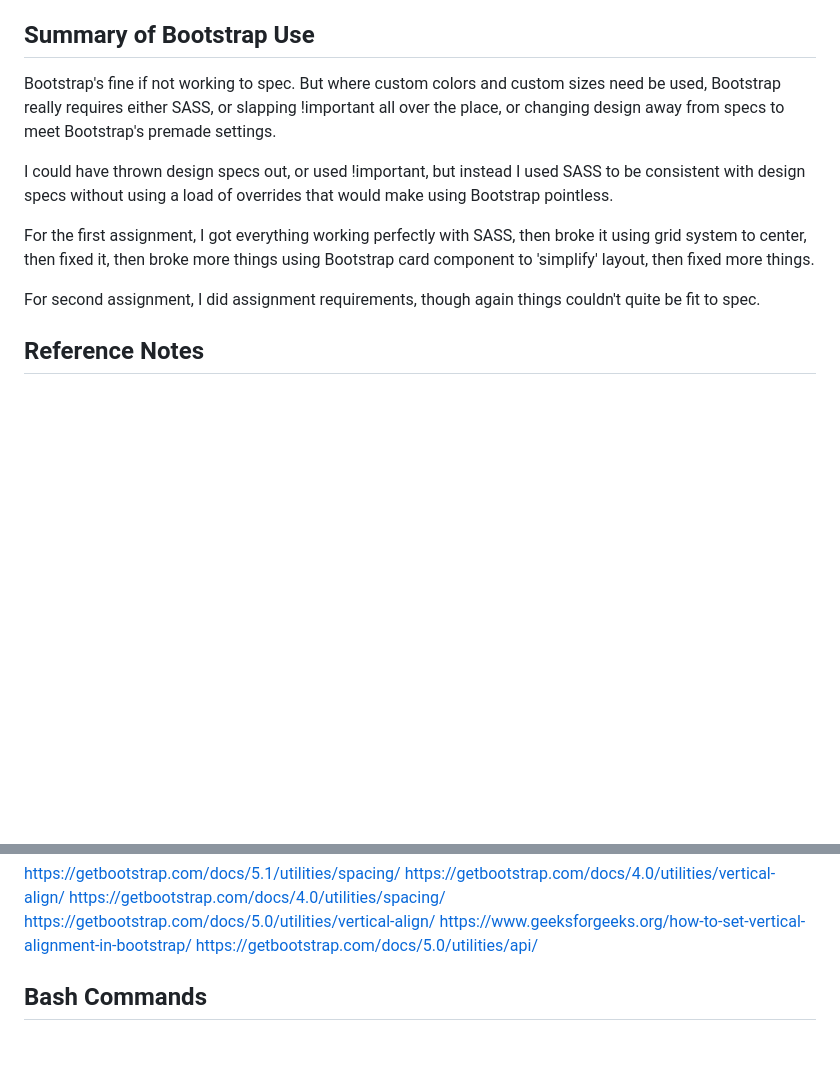
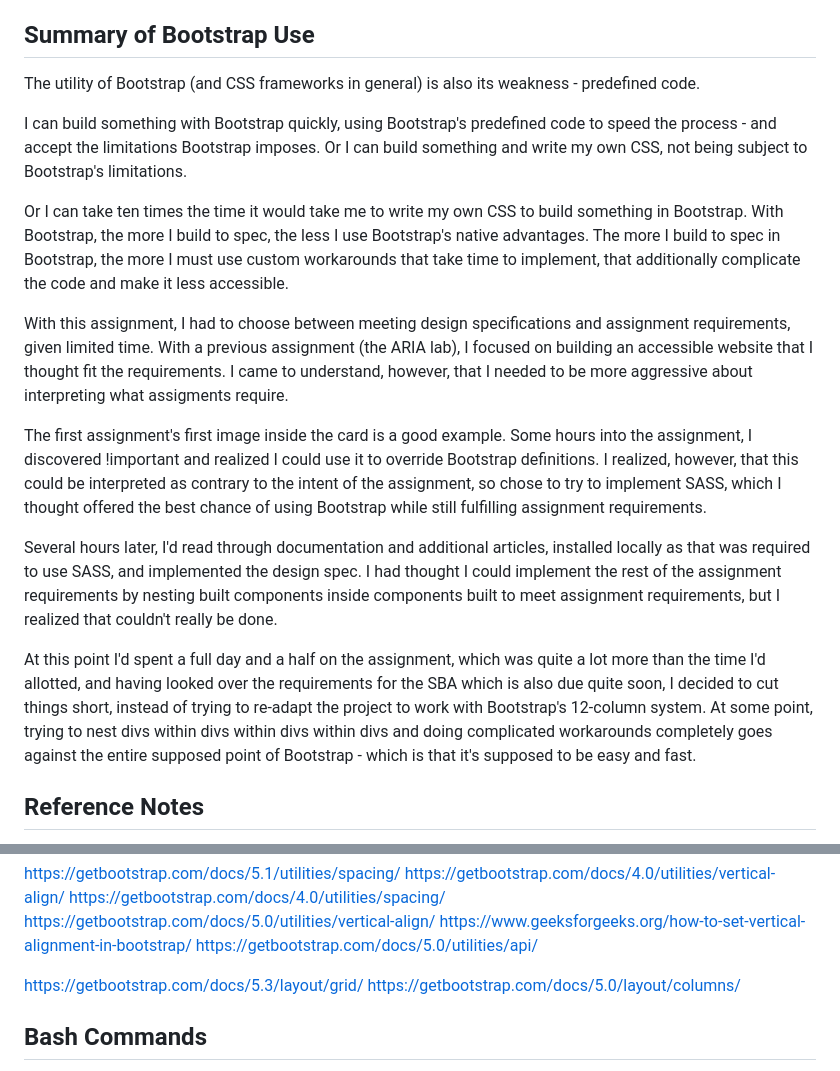
Before and after one commit to aardvarkpepper/2025-06-14-Lab-3-3, a Markdown page: README.md, 2 parts joined by grey strips. Drawn GitHub-style; blank space fills up the shorter version.

```diff
--- a/README.md
+++ b/README.md
@@ -16,13 +16,19 @@ It looks like Frontend Mentor may have tools to assess accuracy of submitted cha
 
 ## Summary of Bootstrap Use
 
-Bootstrap's fine if not working to spec.  But where custom colors and custom sizes need be used, Bootstrap really requires either SASS, or slapping !important all over the place, or changing design away from specs to meet Bootstrap's premade settings.
+The utility of Bootstrap (and CSS frameworks in general) is also its weakness - predefined code.
 
-I could have thrown design specs out, or used !important, but instead I used SASS to be consistent with design specs without using a load of overrides that would make using Bootstrap pointless.
+I can build something with Bootstrap quickly, using Bootstrap's predefined code to speed the process - and accept the limitations Bootstrap imposes.  Or I can build something and write my own CSS, not being subject to Bootstrap's limitations.
 
-For the first assignment, I got everything working perfectly with SASS, then broke it using grid system to center, then fixed it, then broke more things using Bootstrap card component to 'simplify' layout, then fixed more things.
+Or I can take ten times the time it would take me to write my own CSS to build something in Bootstrap.  With Bootstrap, the more I build to spec, the less I use Bootstrap's native advantages.  The more I build to spec in Bootstrap, the more I must use custom workarounds that take time to implement, that additionally complicate the code and make it less accessible.
 
-For second assignment, I did assignment requirements, though again things couldn't quite be fit to spec.
+With this assignment, I had to choose between meeting design specifications and assignment requirements, given limited time.  With a previous assignment (the ARIA lab), I focused on building an accessible website that I thought fit the requirements.  I came to understand, however, that I needed to be more aggressive about interpreting what assigments require.
+
+The first assignment's first image inside the card is a good example.  Some hours into the assignment, I discovered !important and realized I could use it to override Bootstrap definitions.  I realized, however, that this could be interpreted as contrary to the intent of the assignment, so chose to try to implement SASS, which I thought offered the best chance of using Bootstrap while still fulfilling assignment requirements.
+
+Several hours later, I'd read through documentation and additional articles, installed locally as that was required to use SASS, and implemented the design spec.  I had thought I could implement the rest of the assignment requirements by nesting built components inside components built to meet assignment requirements, but I realized that couldn't really be done.
+
+At this point I'd spent a full day and a half on the assignment, which was quite a lot more than the time I'd allotted, and having looked over the requirements for the SBA which is also due quite soon, I decided to cut things short, instead of trying to re-adapt the project to work with Bootstrap's 12-column system.  At some point, trying to nest divs within divs within divs within divs and doing complicated workarounds completely goes against the entire supposed point of Bootstrap - which is that it's supposed to be easy and fast.
 
 ## Reference Notes
 
@@ -54,6 +60,8 @@ https://getbootstrap.com/docs/5.0/utilities/vertical-align/
 https://www.geeksforgeeks.org/how-to-set-vertical-alignment-in-bootstrap/
 https://getbootstrap.com/docs/5.0/utilities/api/
 
+https://getbootstrap.com/docs/5.3/layout/grid/
+https://getbootstrap.com/docs/5.0/layout/columns/
 
 ## Bash Commands
 
```
Also changed, not shown: other parts of README.md (+0 -3 lines).
